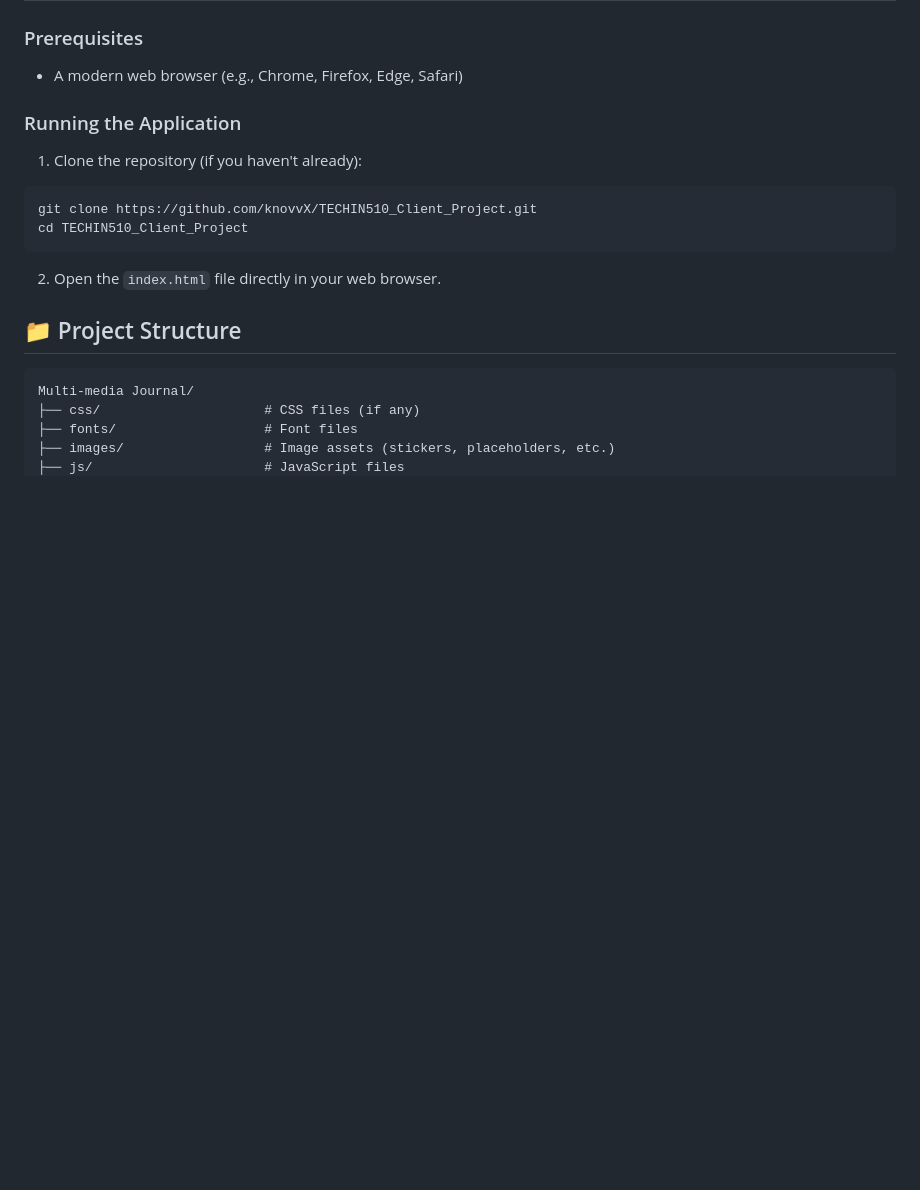
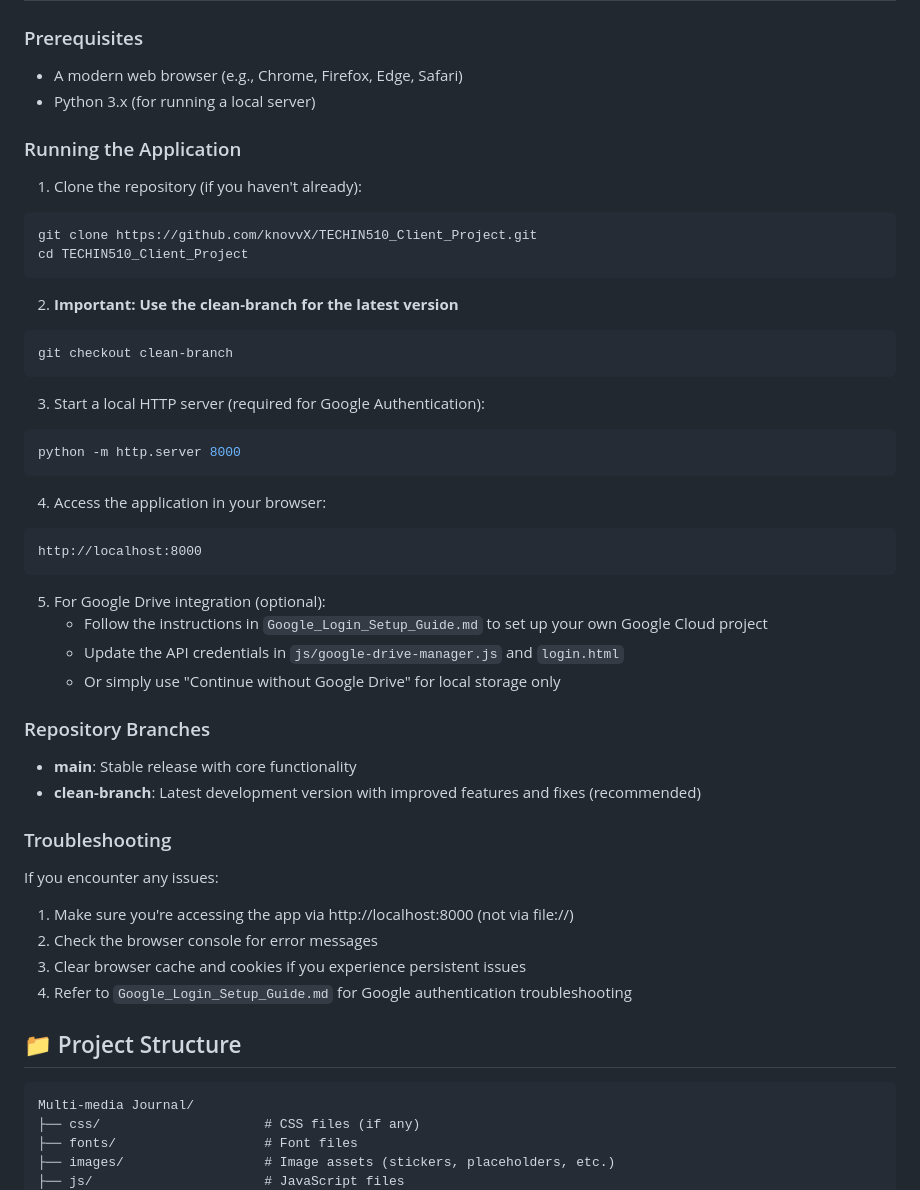
Before and after one commit to knovvX/TECHIN510_Client_Project, a Markdown page: README.md, the part around the change. GitHub-like rendering; blank space fills up the shorter version.

Commit message:
Update README with branch info and detailed setup instructions

````diff
--- a/README.md
+++ b/README.md
@@ -29,6 +29,7 @@ This project aims to build a website allowing users to take journals in multi-me
 ### Prerequisites
 
 * A modern web browser (e.g., Chrome, Firefox, Edge, Safari)
+* Python 3.x (for running a local server)
 
 ### Running the Application
 
@@ -38,7 +39,38 @@ git clone https://github.com/knovvX/TECHIN510_Client_Project.git
 cd TECHIN510_Client_Project
 ```
 
-2. Open the `index.html` file directly in your web browser.
+2. **Important: Use the clean-branch for the latest version**
+```bash
+git checkout clean-branch
+```
+
+3. Start a local HTTP server (required for Google Authentication):
+```bash
+python -m http.server 8000
+```
+
+4. Access the application in your browser:
+```
+http://localhost:8000
+```
+
+5. For Google Drive integration (optional):
+   - Follow the instructions in `Google_Login_Setup_Guide.md` to set up your own Google Cloud project
+   - Update the API credentials in `js/google-drive-manager.js` and `login.html`
+   - Or simply use "Continue without Google Drive" for local storage only
+
+### Repository Branches
+
+- **main**: Stable release with core functionality
+- **clean-branch**: Latest development version with improved features and fixes (recommended)
+
+### Troubleshooting
+
+If you encounter any issues:
+1. Make sure you're accessing the app via http://localhost:8000 (not via file://)
+2. Check the browser console for error messages
+3. Clear browser cache and cookies if you experience persistent issues
+4. Refer to `Google_Login_Setup_Guide.md` for Google authentication troubleshooting
 
 ## 📁 Project Structure
 
````
